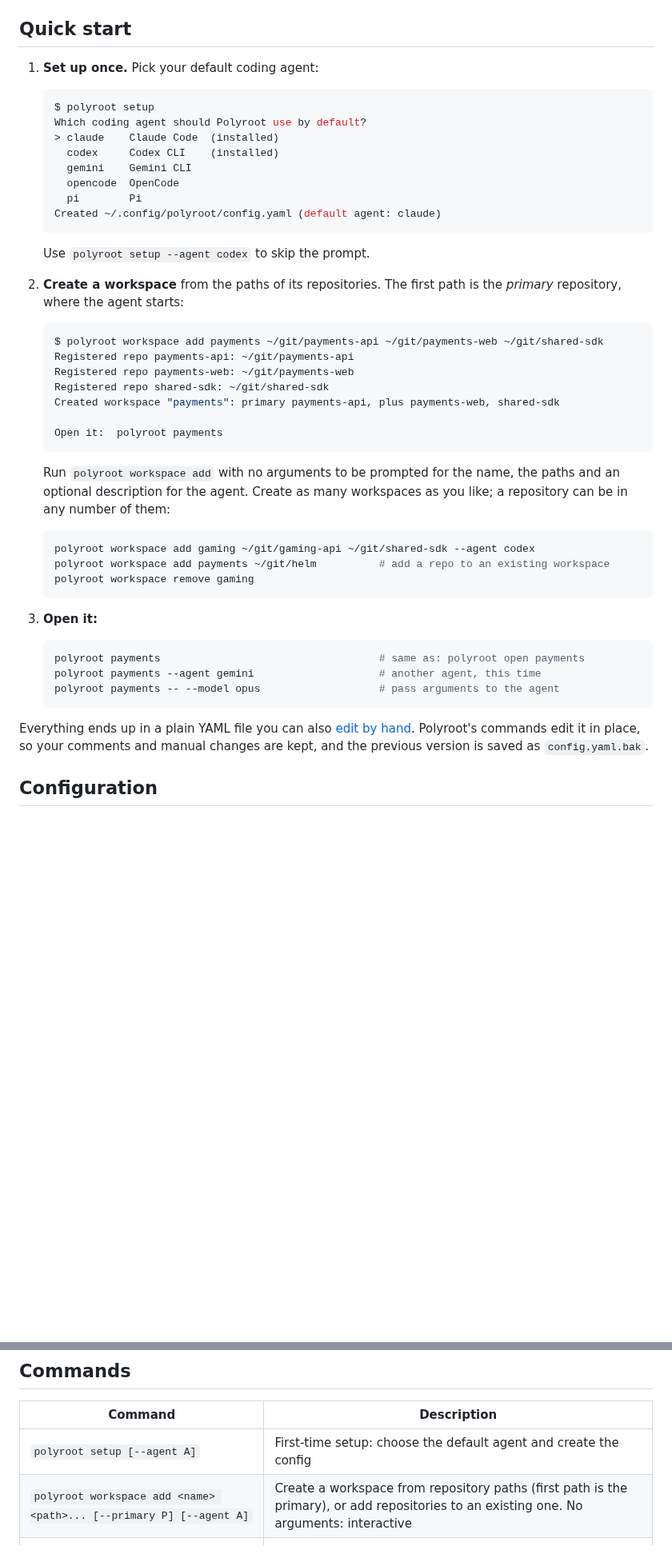
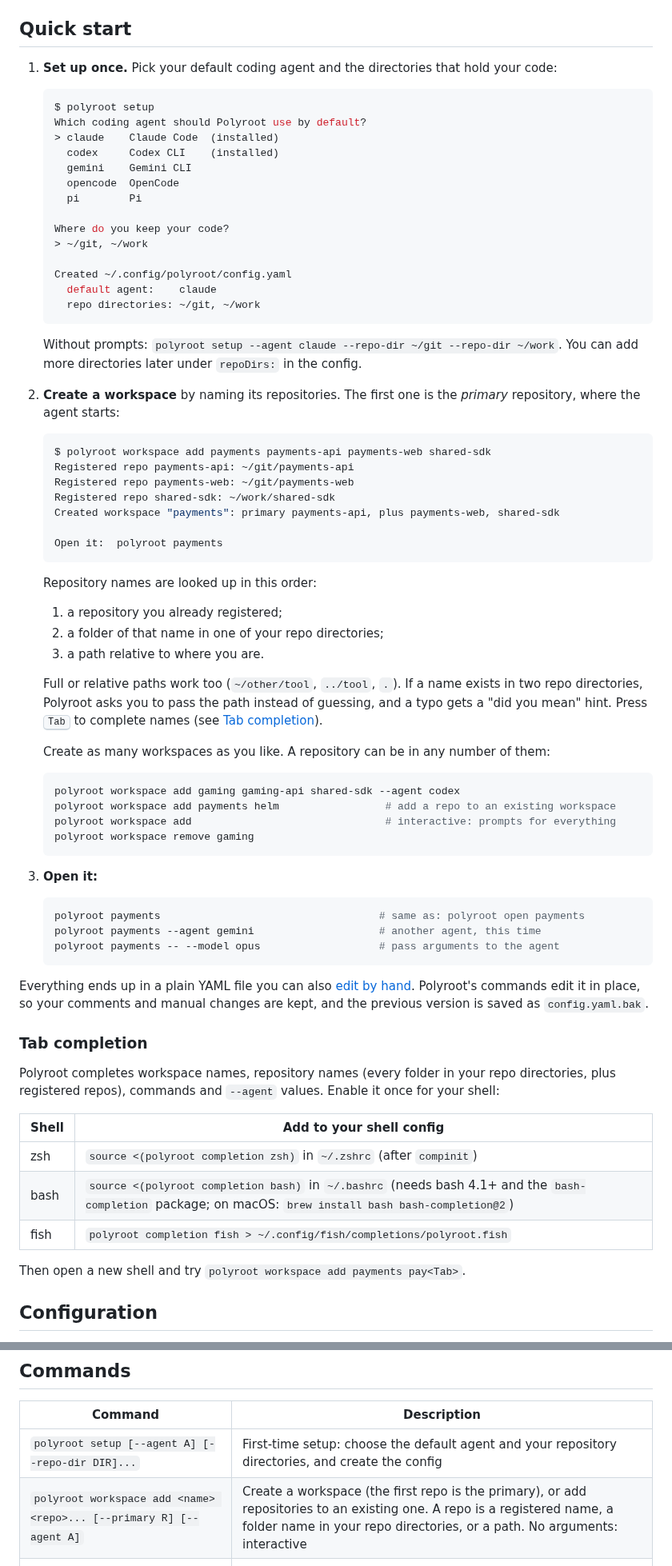
Before and after one commit to Kazaz-Or/polyroot, a Markdown page: README.md, 2 parts joined by grey strips. Shown at 80% size. GitHub-like rendering; blank space fills up the shorter version.

Commit message:
update docs with a demo gif, support repos dir (multiple) in setup (#2)
* update docs with a demo gif

* support multiple git repos dir, support no .git directories as well

````diff
--- a/README.md
+++ b/README.md
@@ -172,7 +167,8 @@ Checksums are published as `checksums.txt` with every release.
 
 ## Quick start
 
-1. **Set up once.** Pick your default coding agent:
+1. **Set up once.** Pick your default coding agent and the directories that
+   hold your code:
 
    ```console
    $ polyroot setup
@@ -182,31 +178,48 @@ Checksums are published as `checksums.txt` with every release.
      gemini    Gemini CLI
      opencode  OpenCode
      pi        Pi
-   Created ~/.config/polyroot/config.yaml (default agent: claude)
+
+   Where do you keep your code?
+   > ~/git, ~/work
+
+   Created ~/.config/polyroot/config.yaml
+     default agent:    claude
+     repo directories: ~/git, ~/work
    ```
 
-   Use `polyroot setup --agent codex` to skip the prompt.
+   Without prompts: `polyroot setup --agent claude --repo-dir ~/git --repo-dir ~/work`.
+   You can add more directories later under `repoDirs:` in the config.
 
-2. **Create a workspace** from the paths of its repositories. The first path
-   is the *primary* repository, where the agent starts:
+2. **Create a workspace** by naming its repositories. The first one is the
+   *primary* repository, where the agent starts:
 
    ```console
-   $ polyroot workspace add payments ~/git/payments-api ~/git/payments-web ~/git/shared-sdk
+   $ polyroot workspace add payments payments-api payments-web shared-sdk
    Registered repo payments-api: ~/git/payments-api
    Registered repo payments-web: ~/git/payments-web
-   Registered repo shared-sdk: ~/git/shared-sdk
+   Registered repo shared-sdk: ~/work/shared-sdk
    Created workspace "payments": primary payments-api, plus payments-web, shared-sdk
 
    Open it:  polyroot payments
    ```
 
-   Run `polyroot workspace add` with no arguments to be prompted for the name,
-   the paths and an optional description for the agent. Create as many
-   workspaces as you like; a repository can be in any number of them:
+   Repository names are looked up in this order:
+   1. a repository you already registered;
+   2. a folder of that name in one of your repo directories;
+   3. a path relative to where you are.
+
+   Full or relative paths work too (`~/other/tool`, `../tool`, `.`). If a name
+   exists in two repo directories, Polyroot asks you to pass the path instead
+   of guessing, and a typo gets a "did you mean" hint. Press <kbd>Tab</kbd> to
+   complete names (see [Tab completion](#tab-completion)).
+
+   Create as many workspaces as you like. A repository can be in any number of
+   them:
 
    ```bash
-   polyroot workspace add gaming ~/git/gaming-api ~/git/shared-sdk --agent codex
-   polyroot workspace add payments ~/git/helm          # add a repo to an existing workspace
+   polyroot workspace add gaming gaming-api shared-sdk --agent codex
+   polyroot workspace add payments helm                 # add a repo to an existing workspace
+   polyroot workspace add                               # interactive: prompts for everything
    polyroot workspace remove gaming
    ```
 
@@ -222,6 +235,20 @@ Everything ends up in a plain YAML file you can also [edit by hand](#configurati
 Polyroot's commands edit it in place, so your comments and manual changes are
 kept, and the previous version is saved as `config.yaml.bak`.
 
+### Tab completion
+
+Polyroot completes workspace names, repository names (every folder in your
+repo directories, plus registered repos), commands and `--agent` values. Enable it
+once for your shell:
+
+| Shell | Add to your shell config |
+|---|---|
+| zsh | `source <(polyroot completion zsh)` in `~/.zshrc` (after `compinit`) |
+| bash | `source <(polyroot completion bash)` in `~/.bashrc` (needs bash 4.1+ and the `bash-completion` package; on macOS: `brew install bash bash-completion@2`) |
+| fish | `polyroot completion fish > ~/.config/fish/completions/polyroot.fish` |
+
+Then open a new shell and try `polyroot workspace add payments pay<Tab>`.
+
 ## Configuration
 
 `polyroot setup` and `polyroot workspace` write the config for you. You can
@@ -389,8 +420,8 @@ no `eval`.
 
 | Command | Description |
 |---|---|
-| `polyroot setup [--agent A]` | First-time setup: choose the default agent and create the config |
-| `polyroot workspace add <name> <path>... [--primary P] [--agent A]` | Create a workspace from repository paths (first path is the primary), or add repositories to an existing one. No arguments: interactive |
+| `polyroot setup [--agent A] [--repo-dir DIR]...` | First-time setup: choose the default agent and your repository directories, and create the config |
+| `polyroot workspace add <name> <repo>... [--primary R] [--agent A]` | Create a workspace (the first repo is the primary), or add repositories to an existing one. A repo is a registered name, a folder name in your repo directories, or a path. No arguments: interactive |
 | `polyroot workspace remove <name>` | Remove a workspace. Its repositories stay registered |
 | `polyroot <ws> [--agent A] [-- args]` | Open the workspace (shorthand for `open`) |
 | `polyroot open <ws> [--agent A] [-- args]` | Launch the agent on the workspace. Arguments after `--` are forwarded unchanged |
````
Also changed, not shown: other parts of README.md (+17 -13 lines), CHANGELOG.md (+3 -0 lines), docs/assets/demo.gif, 14 other files.
